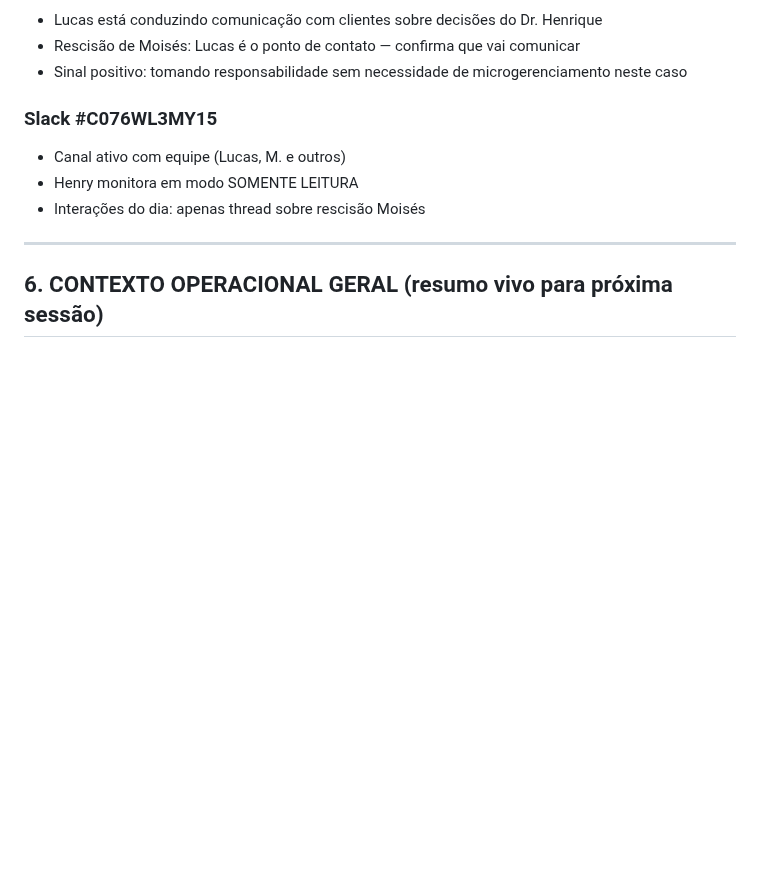
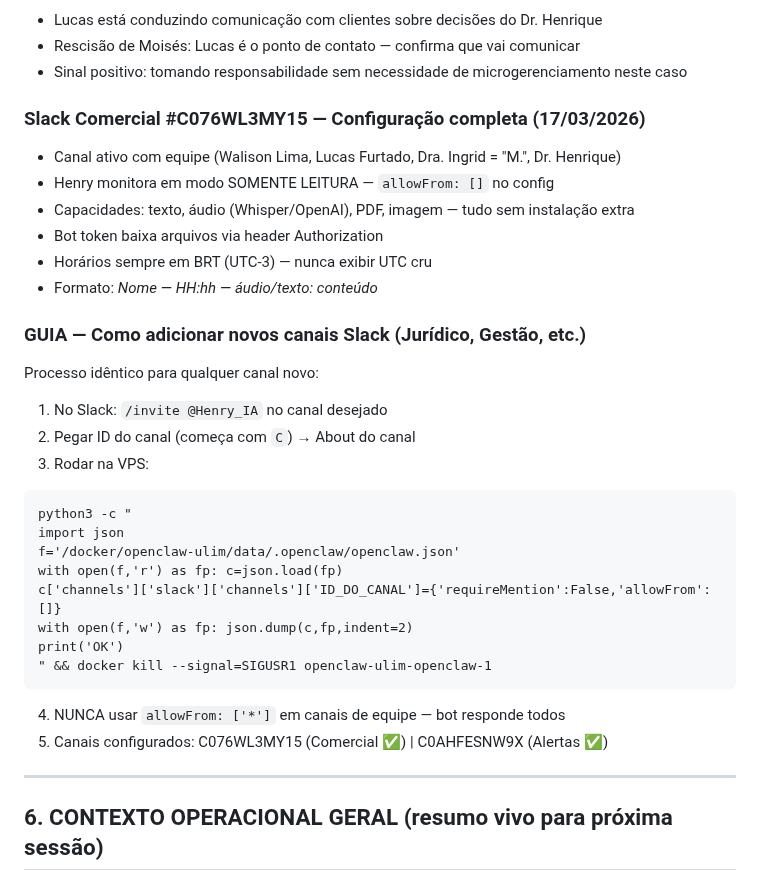
Before and after one commit to henriqueaugusto-ha/Henry.ia, a Markdown page: memory/2026-03-17.md, the part around the change. Rendered like a GitHub page; blank space fills up the shorter version.

Commit message:
memory: guia Slack novos canais + mapa membros Comercial + regras somente leitura

````diff
--- a/memory/2026-03-17.md
+++ b/memory/2026-03-17.md
@@ -58,10 +58,31 @@
 - Rescisão de Moisés: Lucas é o ponto de contato — confirma que vai comunicar
 - Sinal positivo: tomando responsabilidade sem necessidade de microgerenciamento neste caso
 
-### Slack #C076WL3MY15
-- Canal ativo com equipe (Lucas, M. e outros)
-- Henry monitora em modo SOMENTE LEITURA
-- Interações do dia: apenas thread sobre rescisão Moisés
+### Slack Comercial #C076WL3MY15 — Configuração completa (17/03/2026)
+- Canal ativo com equipe (Walison Lima, Lucas Furtado, Dra. Ingrid = "M.", Dr. Henrique)
+- Henry monitora em modo SOMENTE LEITURA — `allowFrom: []` no config
+- Capacidades: texto, áudio (Whisper/OpenAI), PDF, imagem — tudo sem instalação extra
+- Bot token baixa arquivos via header Authorization
+- Horários sempre em BRT (UTC-3) — nunca exibir UTC cru
+- Formato: *Nome — HH:hh — áudio/texto: conteúdo*
+
+### GUIA — Como adicionar novos canais Slack (Jurídico, Gestão, etc.)
+Processo idêntico para qualquer canal novo:
+1. No Slack: `/invite @Henry_IA` no canal desejado
+2. Pegar ID do canal (começa com `C`) → About do canal
+3. Rodar na VPS:
+```
+python3 -c "
+import json
+f='/docker/openclaw-ulim/data/.openclaw/openclaw.json'
+with open(f,'r') as fp: c=json.load(fp)
+c['channels']['slack']['channels']['ID_DO_CANAL']={'requireMention':False,'allowFrom':[]}
+with open(f,'w') as fp: json.dump(c,fp,indent=2)
+print('OK')
+" && docker kill --signal=SIGUSR1 openclaw-ulim-openclaw-1
+```
+4. NUNCA usar `allowFrom: ['*']` em canais de equipe — bot responde todos
+5. Canais configurados: C076WL3MY15 (Comercial ✅) | C0AHFESNW9X (Alertas ✅)
 
 ---
 
````
